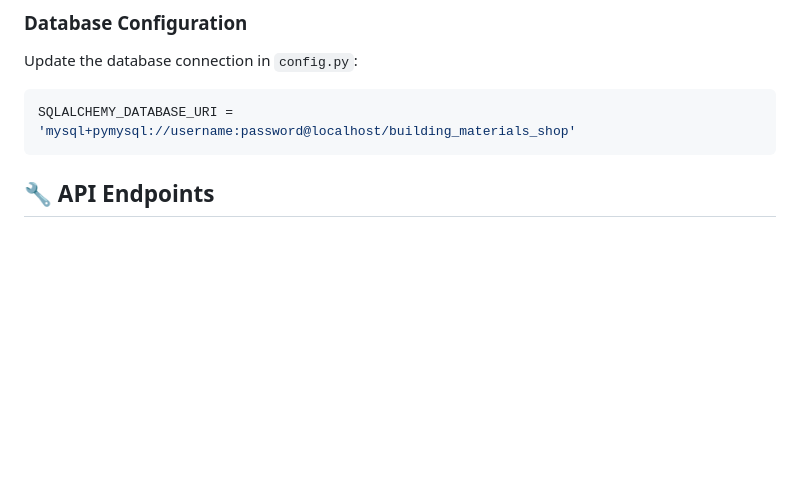
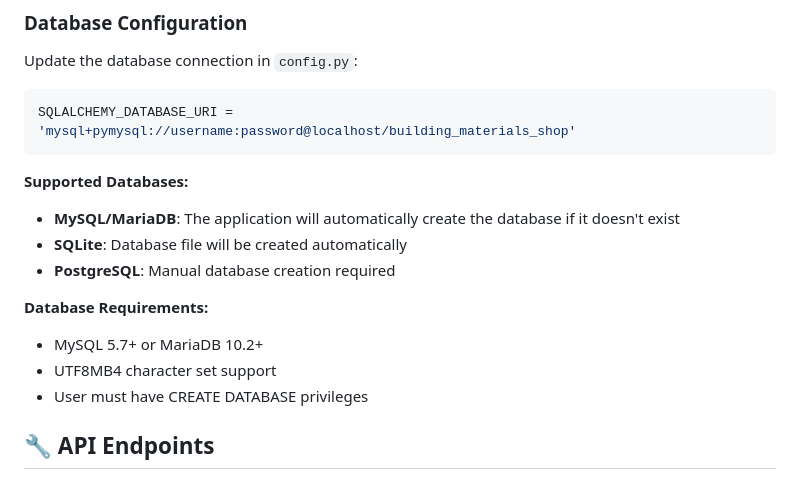
Before and after one commit to sam-eer31/Building-Materials-Shop-Management-System, a Markdown page: README.md, the part around one of its changes. Rendered like a GitHub page; blank space fills up the shorter version.

````diff
--- a/README.md
+++ b/README.md
@@ -135,6 +163,16 @@ Update the database connection in `config.py`:
 ```python
 SQLALCHEMY_DATABASE_URI = 'mysql+pymysql://username:password@localhost/building_materials_shop'
 ```
+
+**Supported Databases:**
+- **MySQL/MariaDB**: The application will automatically create the database if it doesn't exist
+- **SQLite**: Database file will be created automatically
+- **PostgreSQL**: Manual database creation required
+
+**Database Requirements:**
+- MySQL 5.7+ or MariaDB 10.2+
+- UTF8MB4 character set support
+- User must have CREATE DATABASE privileges
 
 ## 🔧 API Endpoints
 
````
Also changed, not shown: other parts of README.md (+43 -15 lines).
